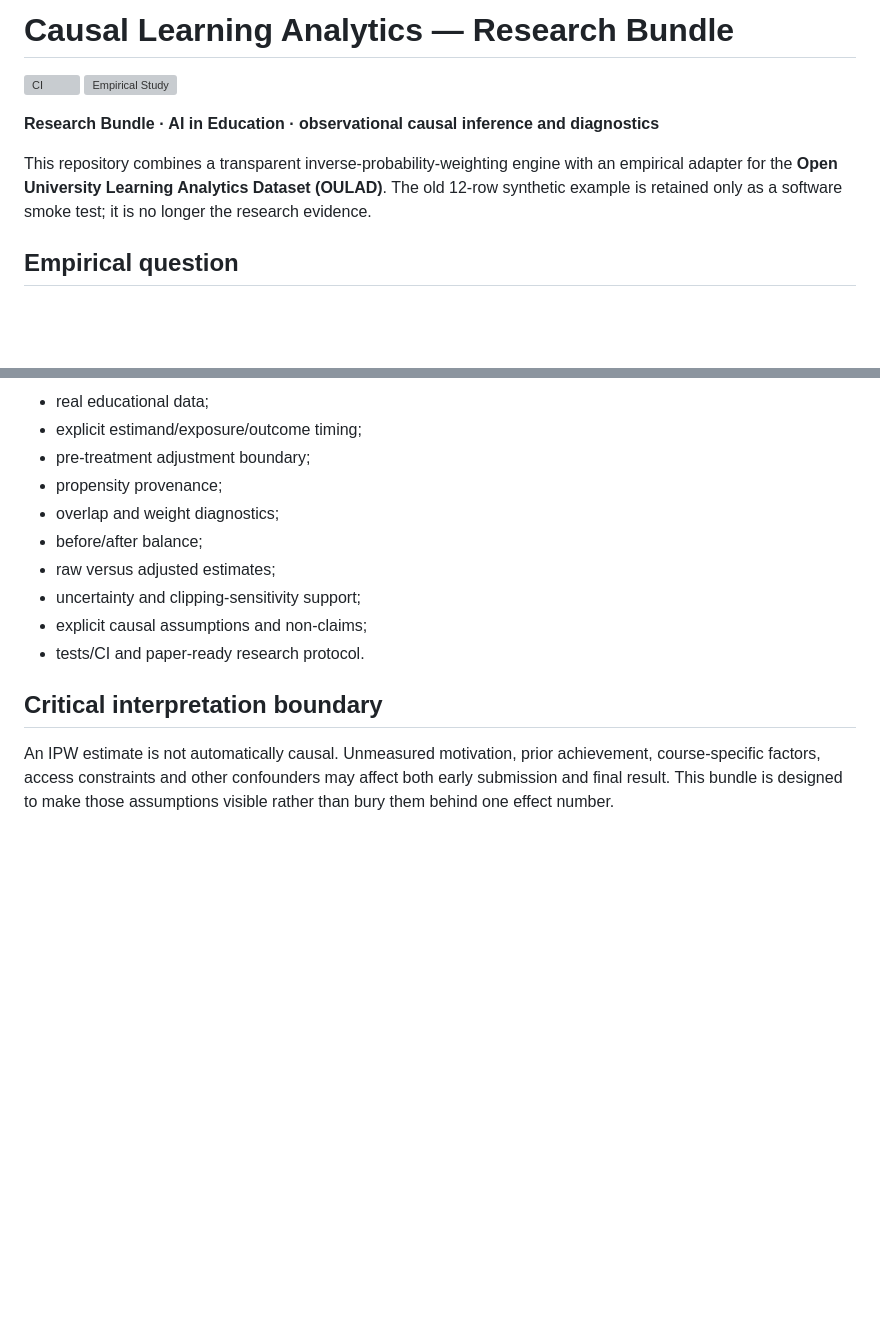
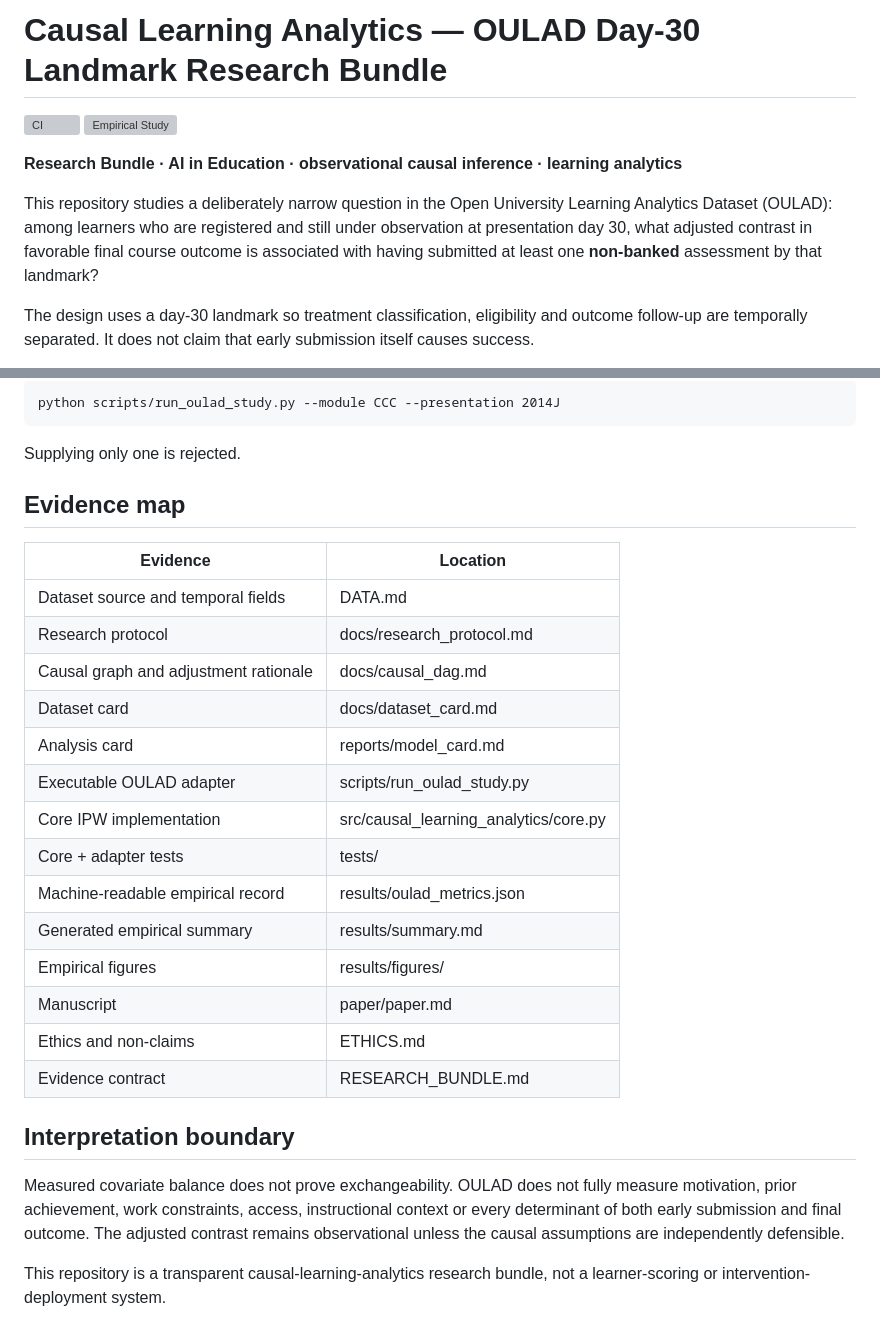
Before and after one commit to devissaputra/causal_learning_analytics, a Markdown page: README.md, 2 parts joined by grey strips. Drawn GitHub-style; blank space fills up the shorter version; grey boxes are pictures that could not be loaded.

```diff
--- a/README.md
+++ b/README.md
@@ -1,11 +1,11 @@
-# Causal Learning Analytics — Research Bundle
+# Causal Learning Analytics — OULAD Day-30 Landmark Research Bundle
 
 [![CI](https://github.com/devissaputra/causal_learning_analytics/actions/workflows/ci.yml/badge.svg)](https://github.com/devissaputra/causal_learning_analytics/actions/workflows/ci.yml)
 [![Empirical Study](https://github.com/devissaputra/causal_learning_analytics/actions/workflows/empirical.yml/badge.svg)](https://github.com/devissaputra/causal_learning_analytics/actions/workflows/empirical.yml)
 
-**Research Bundle · AI in Education · observational causal inference and diagnostics**
+**Research Bundle · AI in Education · observational causal inference · learning analytics**
 
-This repository combines a transparent inverse-probability-weighting engine with an empirical adapter for the **Open University Learning Analytics Dataset (OULAD)**. The old 12-row synthetic example is retained only as a software smoke test; it is no longer the research evidence.
+This repository studies a deliberately narrow question in the Open University Learning Analytics Dataset (OULAD): among learners who are registered and still under observation at presentation day 30, what adjusted contrast in favorable final course outcome is associated with having submitted at least one **non-banked** assessment by that landmark?
 
-## Empirical question
+The design uses a day-30 landmark so treatment classification, eligibility and outcome follow-up are temporally separated. It does not claim that early submission itself causes success.
 
@@ -85,15 +88,29 @@ A local OULAD extraction can still be supplied with `--data-dir /path/to/oulad`.
 
-- real educational data;
-- explicit estimand/exposure/outcome timing;
-- pre-treatment adjustment boundary;
-- propensity provenance;
-- overlap and weight diagnostics;
-- before/after balance;
-- raw versus adjusted estimates;
-- uncertainty and clipping-sensitivity support;
-- explicit causal assumptions and non-claims;
-- tests/CI and paper-ready research protocol.
+    python scripts/run_oulad_study.py --module CCC --presentation 2014J
 
-## Critical interpretation boundary
+Supplying only one is rejected.
 
-An IPW estimate is not automatically causal. Unmeasured motivation, prior achievement, course-specific factors, access constraints and other confounders may affect both early submission and final result. This bundle is designed to make those assumptions visible rather than bury them behind one effect number.
+## Evidence map
+
+| Evidence | Location |
+|---|---|
+| Dataset source and temporal fields | DATA.md |
+| Research protocol | docs/research_protocol.md |
+| Causal graph and adjustment rationale | docs/causal_dag.md |
+| Dataset card | docs/dataset_card.md |
+| Analysis card | reports/model_card.md |
+| Executable OULAD adapter | scripts/run_oulad_study.py |
+| Core IPW implementation | src/causal_learning_analytics/core.py |
+| Core + adapter tests | tests/ |
+| Machine-readable empirical record | results/oulad_metrics.json |
+| Generated empirical summary | results/summary.md |
+| Empirical figures | results/figures/ |
+| Manuscript | paper/paper.md |
+| Ethics and non-claims | ETHICS.md |
+| Evidence contract | RESEARCH_BUNDLE.md |
+
+## Interpretation boundary
+
+Measured covariate balance does not prove exchangeability. OULAD does not fully measure motivation, prior achievement, work constraints, access, instructional context or every determinant of both early submission and final outcome. The adjusted contrast remains observational unless the causal assumptions are independently defensible.
+
+This repository is a transparent causal-learning-analytics research bundle, not a learner-scoring or intervention-deployment system.
```
Also changed, not shown: other parts of README.md (+51 -48 lines).
